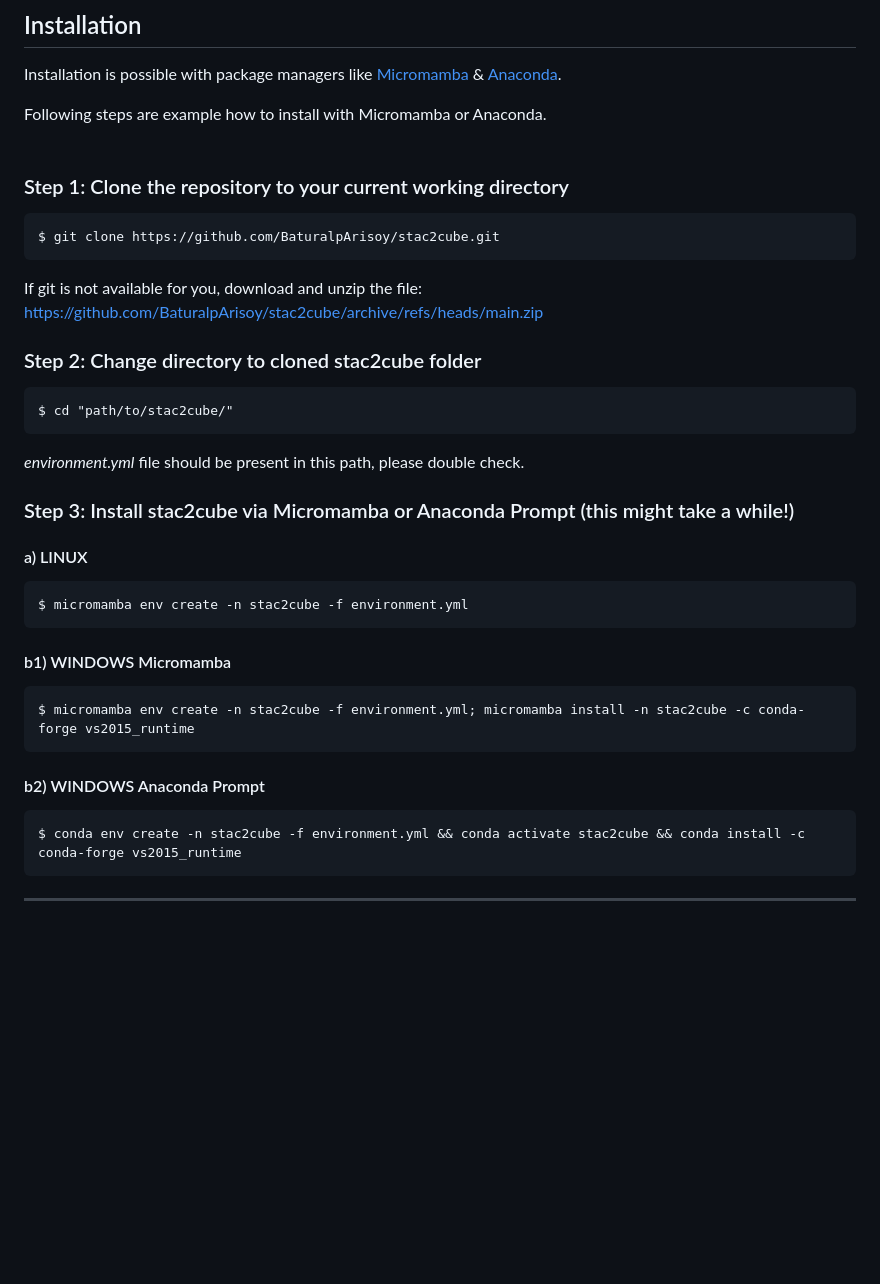
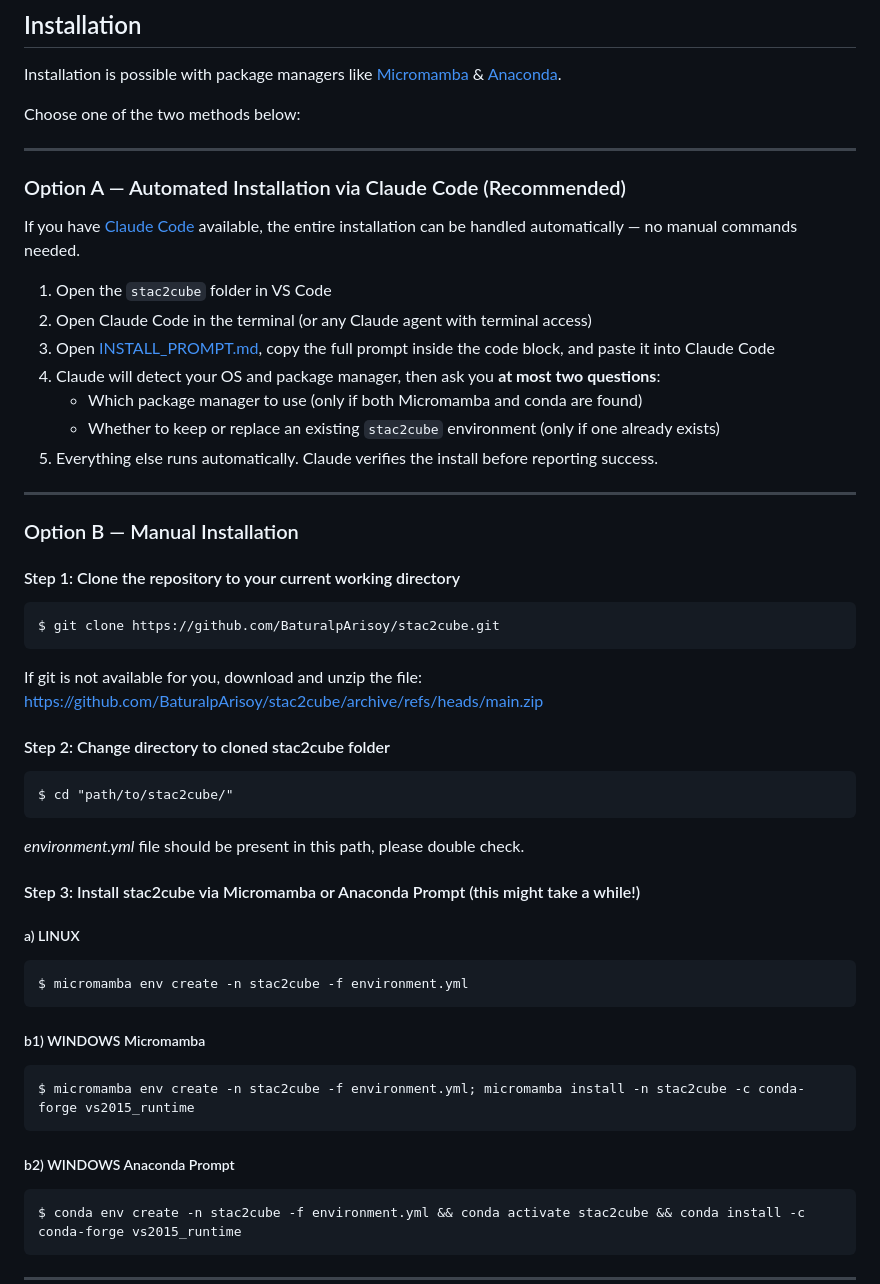
Before and after one commit to BaturalpArisoy/stac2cube, a Markdown page: README.md, the part around the change. Drawn GitHub-style; blank space fills up the shorter version.

Commit message:
installer prompt is added

```diff
--- a/README.md
+++ b/README.md
@@ -60,24 +60,50 @@ The result is a data cube that is cloud-masked with customizable thresholds, spa
 ## Installation
 Installation is possible with package managers like [Micromamba](https://mamba.readthedocs.io/en/latest/installation/micromamba-installation.html) & [Anaconda](https://www.anaconda.com/docs/getting-started/anaconda/install).<br>
 
-Following steps are example how to install with Micromamba or Anaconda.<br><br>
+Choose one of the two methods below:
 
-### Step 1: Clone the repository to your current working directory
+---
+
+### Option A — Automated Installation via Claude Code (Recommended)
+
+If you have [Claude Code](https://claude.ai/code) available, the entire installation can be handled automatically — no manual commands needed.
+
+1. Open the `stac2cube` folder in VS Code
+2. Open Claude Code in the terminal (or any Claude agent with terminal access)
+3. Open [INSTALL_PROMPT.md](INSTALL_PROMPT.md), copy the full prompt inside the code block, and paste it into Claude Code
+4. Claude will detect your OS and package manager, then ask you **at most two questions**:
+   - Which package manager to use (only if both Micromamba and conda are found)
+   - Whether to keep or replace an existing `stac2cube` environment (only if one already exists)
+5. Everything else runs automatically. Claude verifies the install before reporting success.
+
+---
+
+### Option B — Manual Installation
+
+#### Step 1: Clone the repository to your current working directory
+
     $ git clone https://github.com/BaturalpArisoy/stac2cube.git
 
 If git is not available for you, download and unzip the file: https://github.com/BaturalpArisoy/stac2cube/archive/refs/heads/main.zip
 
-### Step 2: Change directory to cloned stac2cube folder
+#### Step 2: Change directory to cloned stac2cube folder
+
     $ cd "path/to/stac2cube/"
 
 *environment.yml* file should be present in this path, please double check.
 
-### Step 3: Install stac2cube via Micromamba or Anaconda Prompt (this might take a while!)
-#### a) LINUX
+#### Step 3: Install stac2cube via Micromamba or Anaconda Prompt (this might take a while!)
+
+##### a) LINUX
+
     $ micromamba env create -n stac2cube -f environment.yml
-#### b1) WINDOWS Micromamba
+
+##### b1) WINDOWS Micromamba
+
     $ micromamba env create -n stac2cube -f environment.yml; micromamba install -n stac2cube -c conda-forge vs2015_runtime
-#### b2) WINDOWS Anaconda Prompt
+
+##### b2) WINDOWS Anaconda Prompt
+
     $ conda env create -n stac2cube -f environment.yml && conda activate stac2cube && conda install -c conda-forge vs2015_runtime
 
 ---
```
Also changed, not shown: INSTALL_PROMPT.md (added, +165 -0 lines).
